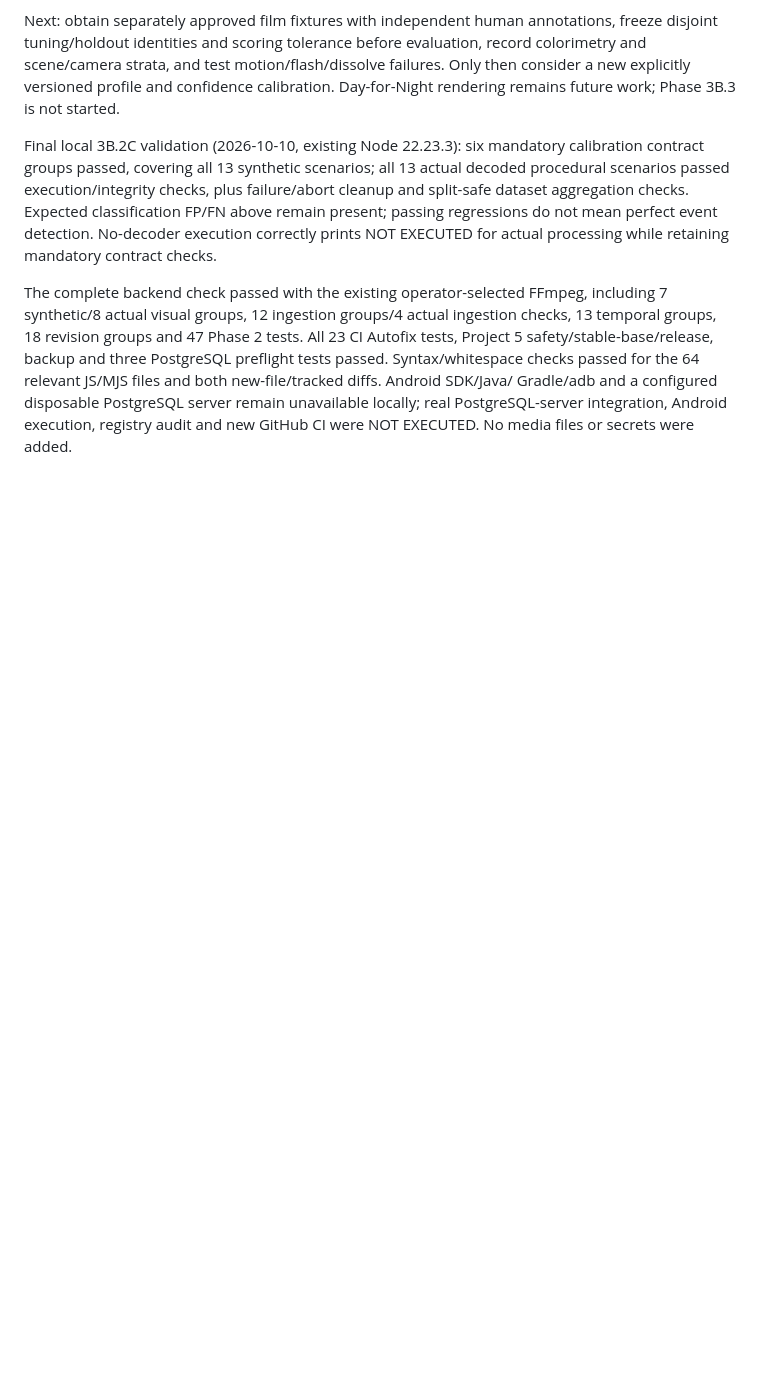
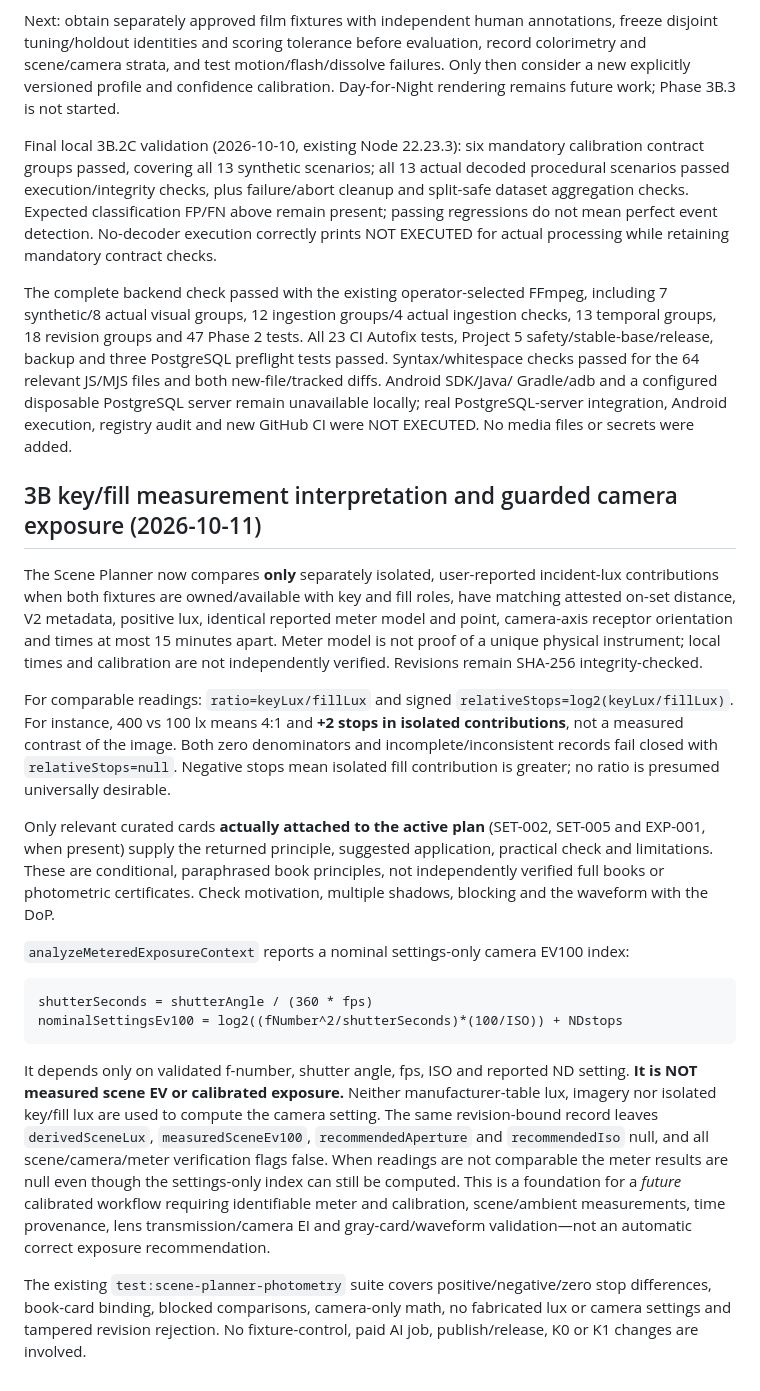
Before and after one commit to lucinematography/LightingAI, a Markdown page: docs/SCENE_PLANNER_PHASE3B.md, the part around the change. Rendered like a GitHub page; blank space fills up the shorter version.

Commit message:
fix(ci): keep metered exposure notes in approved Scene Planner documentation

````diff
--- a/docs/SCENE_PLANNER_PHASE3B.md
+++ b/docs/SCENE_PLANNER_PHASE3B.md
@@ -687,3 +687,49 @@ PostgreSQL preflight tests passed. Syntax/whitespace checks passed for the
 Gradle/adb and a configured disposable PostgreSQL server remain unavailable
 locally; real PostgreSQL-server integration, Android execution, registry audit
 and new GitHub CI were NOT EXECUTED. No media files or secrets were added.
+
+## 3B key/fill measurement interpretation and guarded camera exposure (2026-10-11)
+
+The Scene Planner now compares **only** separately isolated, user-reported incident-lux
+contributions when both fixtures are owned/available with key and fill roles, have
+matching attested on-set distance, V2 metadata, positive lux, identical reported
+meter model and point, camera-axis receptor orientation and times at most 15 minutes
+apart. Meter model is not proof of a unique physical instrument; local times and
+calibration are not independently verified. Revisions remain SHA-256 integrity-checked.
+
+For comparable readings: `ratio=keyLux/fillLux` and signed
+`relativeStops=log2(keyLux/fillLux)`. For instance, 400 vs 100 lx means
+4:1 and **+2 stops in isolated contributions**, not a measured contrast of
+the image. Both zero denominators and incomplete/inconsistent records fail
+closed with `relativeStops=null`. Negative stops mean isolated fill contribution
+is greater; no ratio is presumed universally desirable.
+
+Only relevant curated cards **actually attached to the active plan** (SET-002,
+SET-005 and EXP-001, when present) supply the returned principle, suggested
+application, practical check and limitations. These are conditional, paraphrased
+book principles, not independently verified full books or photometric certificates.
+Check motivation, multiple shadows, blocking and the waveform with the DoP.
+
+`analyzeMeteredExposureContext` reports a nominal settings-only camera EV100 index:
+
+```text
+shutterSeconds = shutterAngle / (360 * fps)
+nominalSettingsEv100 = log2((fNumber^2/shutterSeconds)*(100/ISO)) + NDstops
+```
+
+It depends only on validated f-number, shutter angle, fps, ISO and reported
+ND setting. **It is NOT measured scene EV or calibrated exposure.** Neither
+manufacturer-table lux, imagery nor isolated key/fill lux are used to compute
+the camera setting. The same revision-bound record leaves
+`derivedSceneLux`, `measuredSceneEv100`, `recommendedAperture` and
+`recommendedIso` null, and all scene/camera/meter verification flags false.
+When readings are not comparable the meter results are null even though the
+settings-only index can still be computed. This is a foundation for a *future*
+calibrated workflow requiring identifiable meter and calibration, scene/ambient
+measurements, time provenance, lens transmission/camera EI and gray-card/waveform
+validation—not an automatic correct exposure recommendation.
+
+The existing `test:scene-planner-photometry` suite covers positive/negative/zero
+stop differences, book-card binding, blocked comparisons, camera-only math,
+no fabricated lux or camera settings and tampered revision rejection. No
+fixture-control, paid AI job, publish/release, K0 or K1 changes are involved.
````
Also changed, not shown: docs/SCENE_PLANNER_METERED_EXPOSURE.md (deleted, +0 -50 lines).
